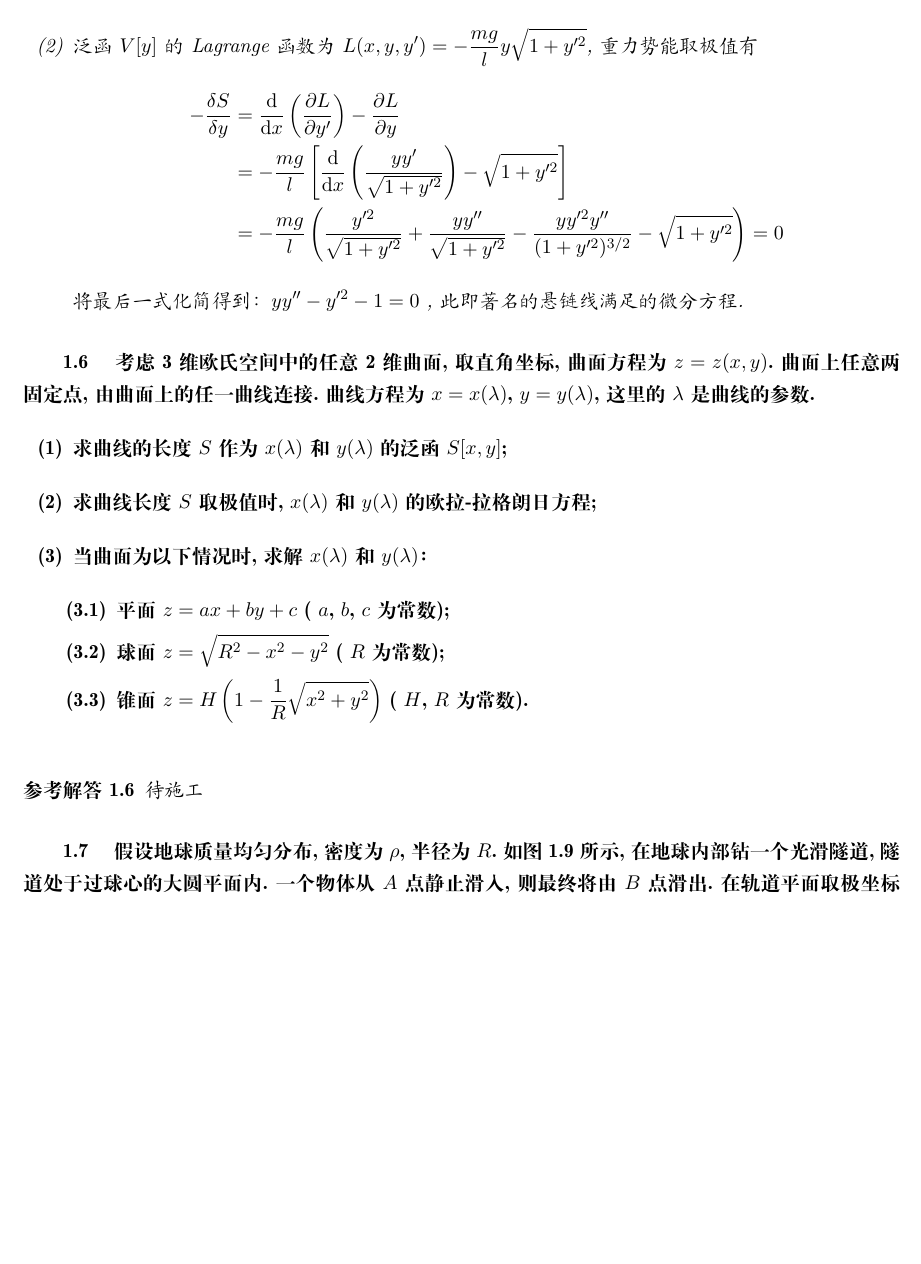
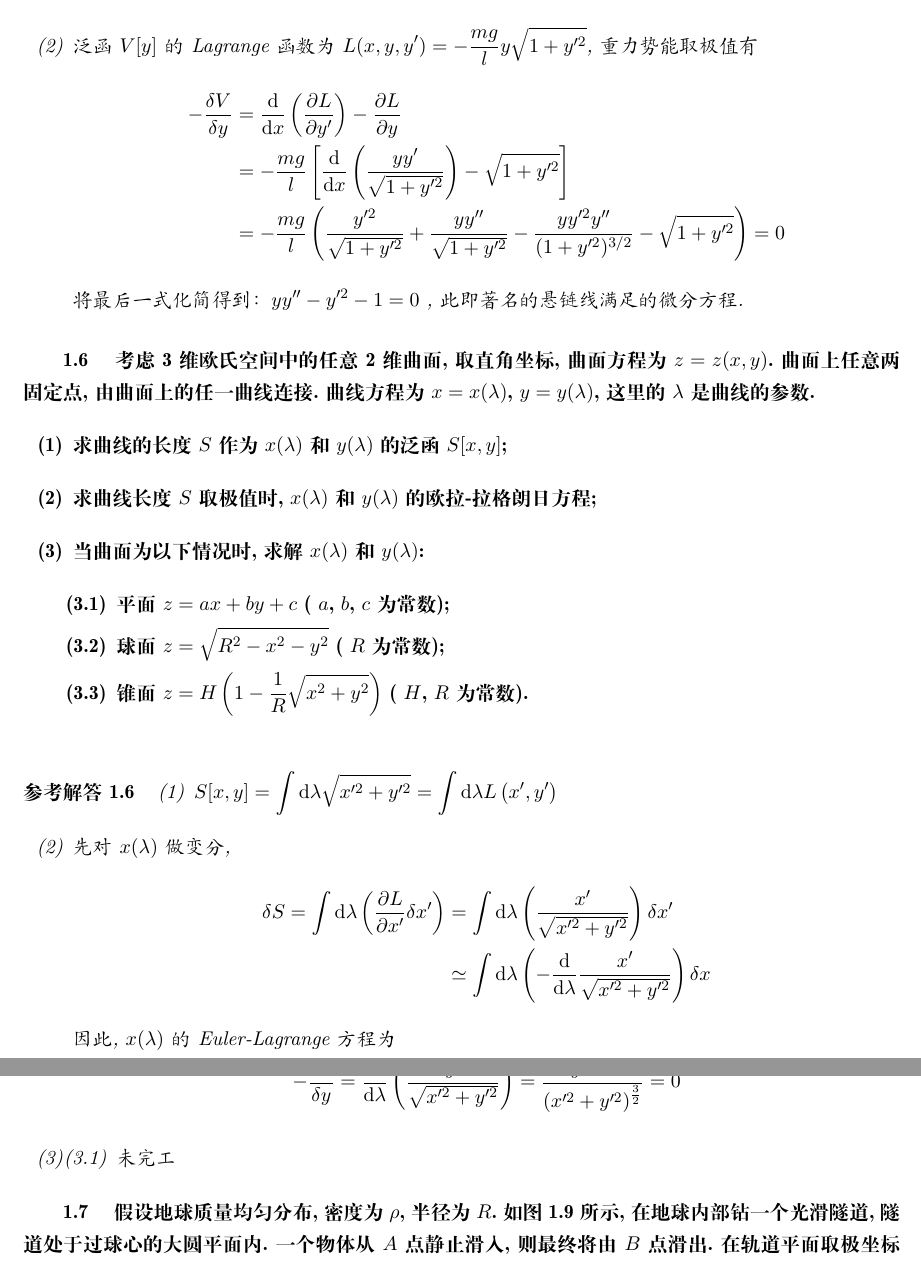
Before and after one commit to Phiyu/GaoXian, a LaTeX thesis (tex/main.tex, which reads tex/content/Ch1.tex): part of page 6 of 38 before the commit and two parts of pages 6 and 7 of 40 after it, the two joined at a grey line, cut so that both start at the same text, the shorter picture padded with empty space. Compiled offline with XeLaTeX.

Commit message:
Updated 1.6 and modified some typos

```diff
--- a/tex/content/Ch1.tex
+++ b/tex/content/Ch1.tex
@@ -107,7 +107,7 @@
         \item 泛函\(V[y]\)的Lagrange函数为\( L(x,y,y')=-\frac{mg}{l}y\sqrt{1+y'^2} \), 重力势能取极值有
         \[
         \begin{aligned}
-            -\frac{\delta S}{\delta y} &= \frac{\dd}{\dd x} \left( \frac{\pp L}{\pp y'} \right) - \frac{\pp L}{\pp y} \\
+            -\frac{\delta V}{\delta y} &= \frac{\dd}{\dd x} \left( \frac{\pp L}{\pp y'} \right) - \frac{\pp L}{\pp y} \\
                                  &= -\frac{mg}{l} \left[
                                  \frac{\dd}{\dd x} \left( \frac{yy'}{\sqrt{1+y'^2}} \right) - \sqrt{1+y'^2}
                                  \right] \\
@@ -128,7 +128,7 @@
     \begin{enumerate}[label=(\arabic*)]
         \item 求曲线的长度\(S\)作为\( x(\lambda) \)和\( y(\lambda) \)的泛函\( S[x,y] \);
         \item 求曲线长度\(S\)取极值时, \( x(\lambda) \)和\( y(\lambda) \)的欧拉-拉格朗日方程;
-        \item 当曲面为以下情况时, 求解\( x(\lambda) \)和\( y(\lambda) \)：
+        \item 当曲面为以下情况时, 求解\( x(\lambda) \)和\( y(\lambda) \):
         \begin{enumerate}[label=(\arabic{enumi}.\arabic*)]
             \item 平面\( z = ax + by + c \) ( \(a\), \(b\), \(c\)为常数 );
             \item 球面\( z = \sqrt{R^2 - x^2 - y^2} \) ( \(R\)为常数 );
@@ -136,7 +136,26 @@
         \end{enumerate}
     \end{enumerate}}
 \begin{solution}
-    待施工
+    \begin{enumerate}[label=(\arabic*)]
+        \item \(S[x,y] = \int \dd \lambda \sqrt{x'^2 + y'^2} = \int \dd \lambda L\left(x',y'\right)\)
+        \item 先对\(x(\lambda)\)做变分, \[
+        \begin{aligned}
+            \delta S = \int \dd \lambda \left(\frac{\pp L}{\pp x'} \delta x'\right) &= \int \dd \lambda \left(\frac{x'}{\sqrt{x'^2+y'^2}}\right) \delta x' \\
+            &\simeq \int \dd \lambda \left(- \frac{\dd}{\dd \lambda} \frac{x'}{\sqrt{x'^2+y'^2}}\right) \delta x
+        \end{aligned}
+        \]
+        因此, \(x(\lambda)\)的Euler-Lagrange方程为
+        \[
+            -\frac{\delta S}{\delta x} = \frac{\dd}{\dd \lambda} \left( \frac{x'}{\sqrt{x'^2+y'^2}} \right) = \frac{x'' y'^2}{\left(x'^2 + y'^2\right)^{\frac{3}{2}}} = 0
+        \]
+        再对\(y(\lambda)\)做变分, 因为\(x,y\)对称, 同理可得\(y(\lambda)\)的Euler-Lagrange方程为
+        \[
+            -\frac{\delta S}{\delta y} = \frac{\dd}{\dd \lambda} \left( \frac{y'}{\sqrt{x'^2+y'^2}} \right) = \frac{y'' x'^2}{\left(x'^2 + y'^2\right)^{\frac{3}{2}}} = 0
+        \]
+        \item \begin{enumerate}[label=(\arabic{enumi}.\arabic*)]
+            \item 未完工
+        \end{enumerate}
+    \end{enumerate}
 \end{solution}
 % updated by: Moyufishy
 % date: 2024/10/26
```
Also changed, not shown: tex/main.pdf, 4 other files.
